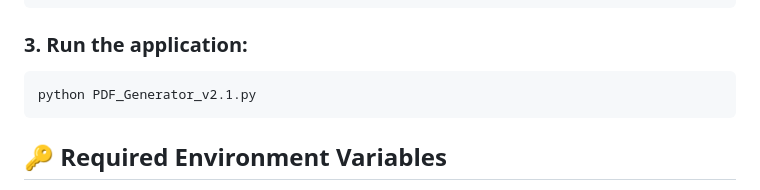
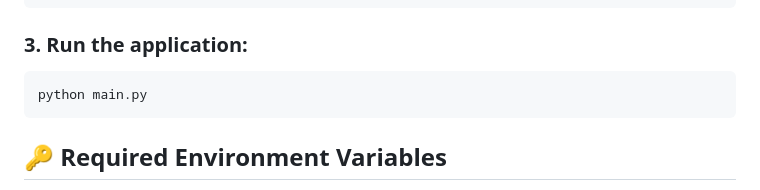
Before and after one commit to Aniketc068/OCSPMonitorBot, a Markdown page: README.md, the part around the change. GitHub-like rendering.

````diff
--- a/README.md
+++ b/README.md
@@ -64,7 +64,7 @@ pip install -r requirements.txt
 ```
 ### 3. Run the application:
 ```cmd
-python PDF_Generator_v2.1.py
+python main.py
 ```
 
 ## 🔑 Required Environment Variables
````
